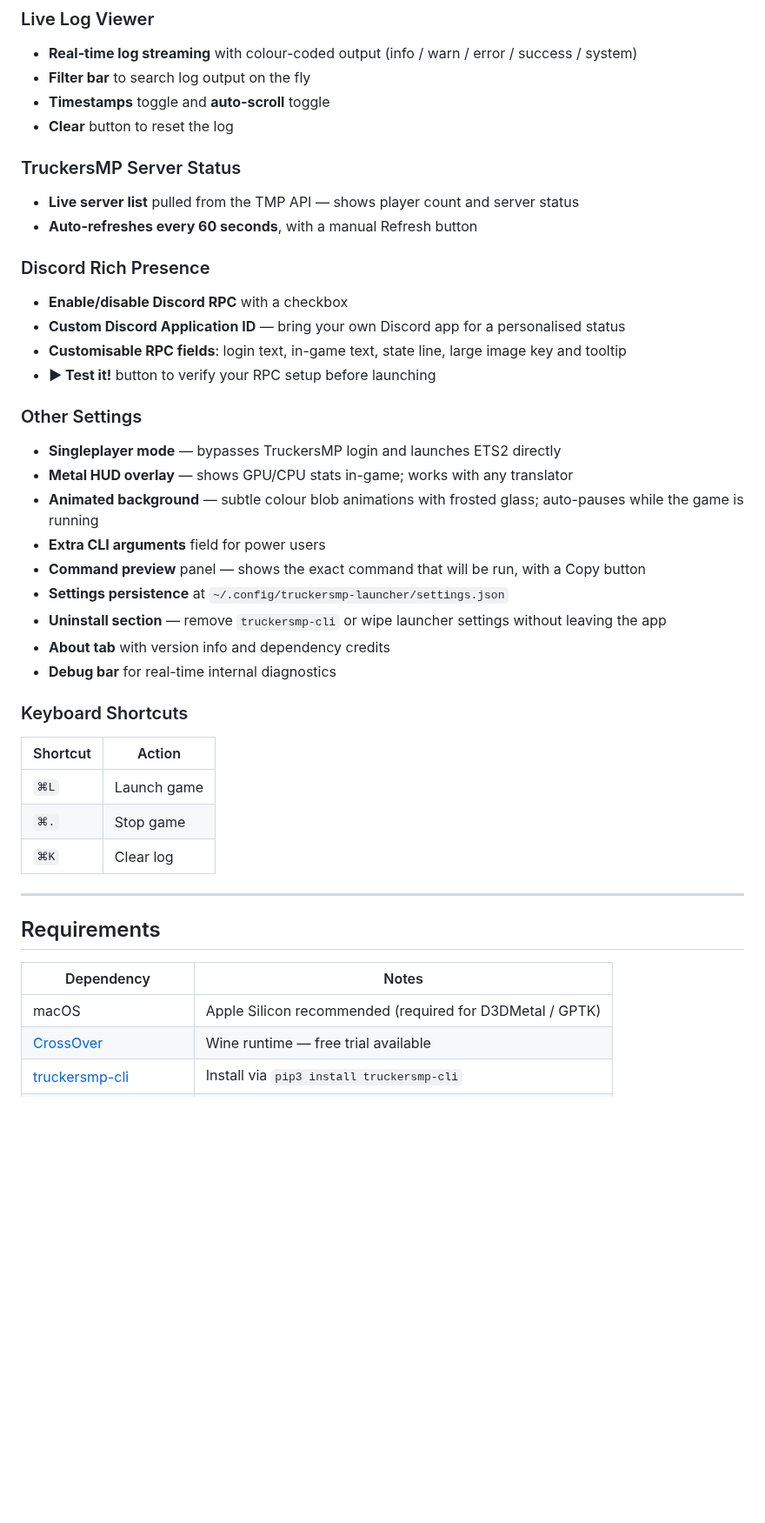
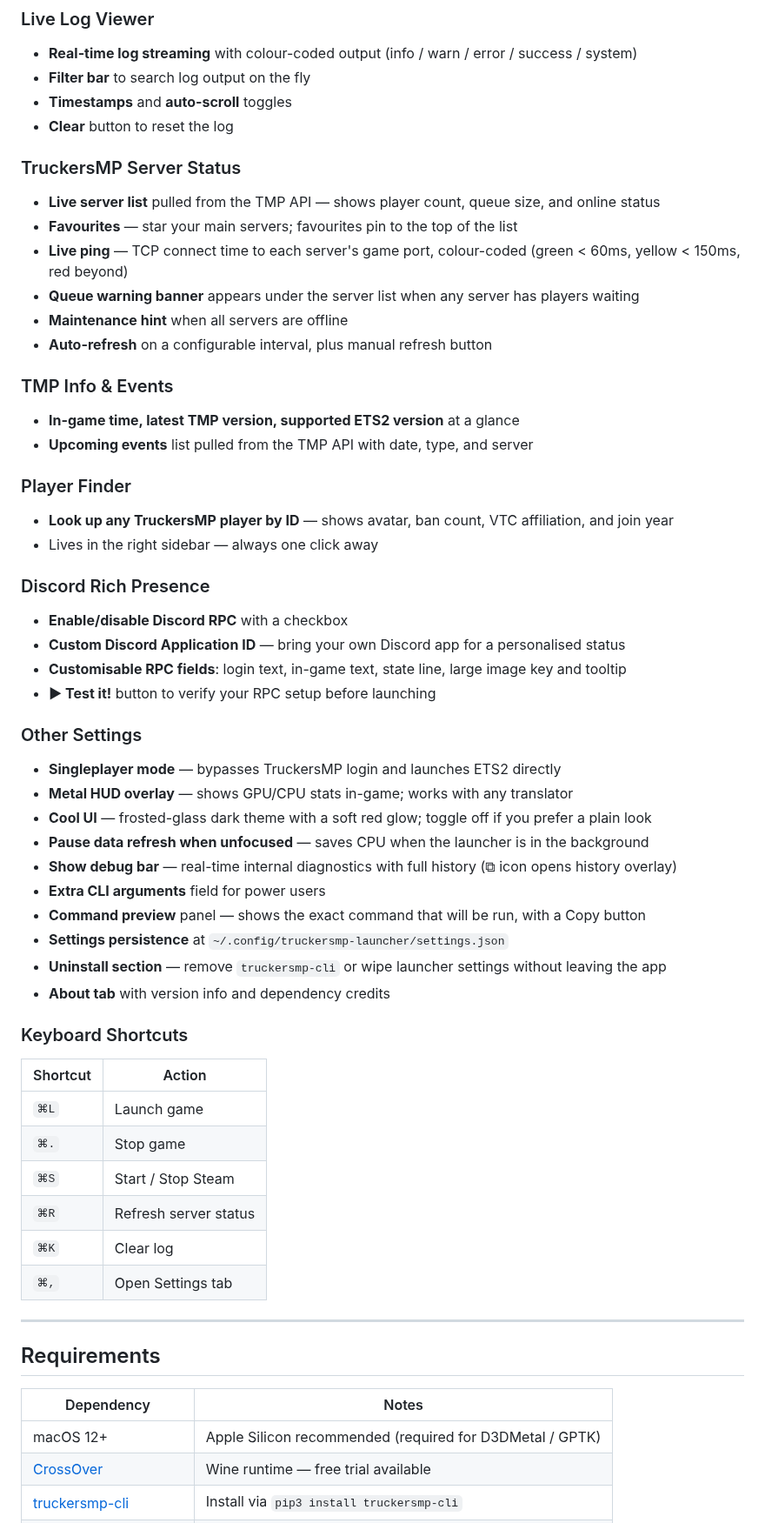
Before and after one commit to nohero765/truckersmp-macos, a Markdown page: README.md, the part around one of its changes. Shown at 87% size. Drawn GitHub-style; blank space fills up the shorter version.

```diff
--- a/README.md
+++ b/README.md
@@ -29,12 +32,24 @@ A native macOS GUI launcher for [TruckersMP](https://truckersmp.com) — the Eur
 ### Live Log Viewer
 - **Real-time log streaming** with colour-coded output (info / warn / error / success / system)
 - **Filter bar** to search log output on the fly
-- **Timestamps** toggle and **auto-scroll** toggle
+- **Timestamps** and **auto-scroll** toggles
 - **Clear** button to reset the log
 
 ### TruckersMP Server Status
-- **Live server list** pulled from the TMP API — shows player count and server status
-- **Auto-refreshes every 60 seconds**, with a manual Refresh button
+- **Live server list** pulled from the TMP API — shows player count, queue size, and online status
+- **Favourites** — star your main servers; favourites pin to the top of the list
+- **Live ping** — TCP connect time to each server's game port, colour-coded (green < 60ms, yellow < 150ms, red beyond)
+- **Queue warning banner** appears under the server list when any server has players waiting
+- **Maintenance hint** when all servers are offline
+- **Auto-refresh** on a configurable interval, plus manual refresh button
+
+### TMP Info & Events
+- **In-game time, latest TMP version, supported ETS2 version** at a glance
+- **Upcoming events** list pulled from the TMP API with date, type, and server
+
+### Player Finder
+- **Look up any TruckersMP player by ID** — shows avatar, ban count, VTC affiliation, and join year
+- Lives in the right sidebar — always one click away
 
 ### Discord Rich Presence
 - **Enable/disable Discord RPC** with a checkbox
@@ -45,20 +60,24 @@ A native macOS GUI launcher for [TruckersMP](https://truckersmp.com) — the Eur
 ### Other Settings
 - **Singleplayer mode** — bypasses TruckersMP login and launches ETS2 directly
 - **Metal HUD overlay** — shows GPU/CPU stats in-game; works with any translator
-- **Animated background** — subtle colour blob animations with frosted glass; auto-pauses while the game is running
+- **Cool UI** — frosted-glass dark theme with a soft red glow; toggle off if you prefer a plain look
+- **Pause data refresh when unfocused** — saves CPU when the launcher is in the background
+- **Show debug bar** — real-time internal diagnostics with full history (⧉ icon opens history overlay)
 - **Extra CLI arguments** field for power users
 - **Command preview** panel — shows the exact command that will be run, with a Copy button
 - **Settings persistence** at `~/.config/truckersmp-launcher/settings.json`
 - **Uninstall section** — remove `truckersmp-cli` or wipe launcher settings without leaving the app
 - **About tab** with version info and dependency credits
-- **Debug bar** for real-time internal diagnostics
 
 ### Keyboard Shortcuts
 | Shortcut | Action |
 |---|---|
 | `⌘L` | Launch game |
 | `⌘.` | Stop game |
+| `⌘S` | Start / Stop Steam |
+| `⌘R` | Refresh server status |
 | `⌘K` | Clear log |
+| `⌘,` | Open Settings tab |
 
 ---
 
@@ -66,7 +85,7 @@ A native macOS GUI launcher for [TruckersMP](https://truckersmp.com) — the Eur
 
 | Dependency | Notes |
 |---|---|
-| macOS | Apple Silicon recommended (required for D3DMetal / GPTK) |
+| macOS 12+ | Apple Silicon recommended (required for D3DMetal / GPTK) |
 | [CrossOver](https://www.codeweavers.com/crossover) | Wine runtime — free trial available |
 | [truckersmp-cli](https://github.com/truckersmp-cli/truckersmp-cli) | Install via `pip3 install truckersmp-cli` |
 | Euro Truck Simulator 2 | Must be installed inside a CrossOver bottle via Steam |
```
Also changed, not shown: other parts of README.md (+15 -7 lines).
